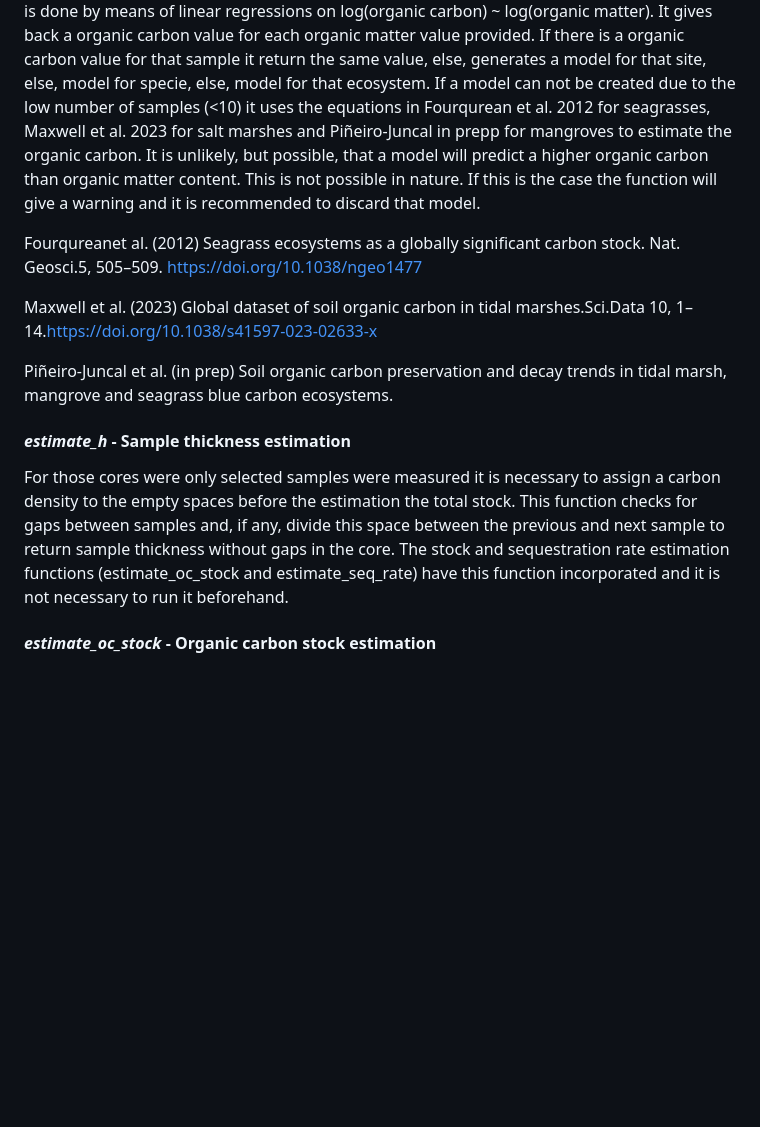
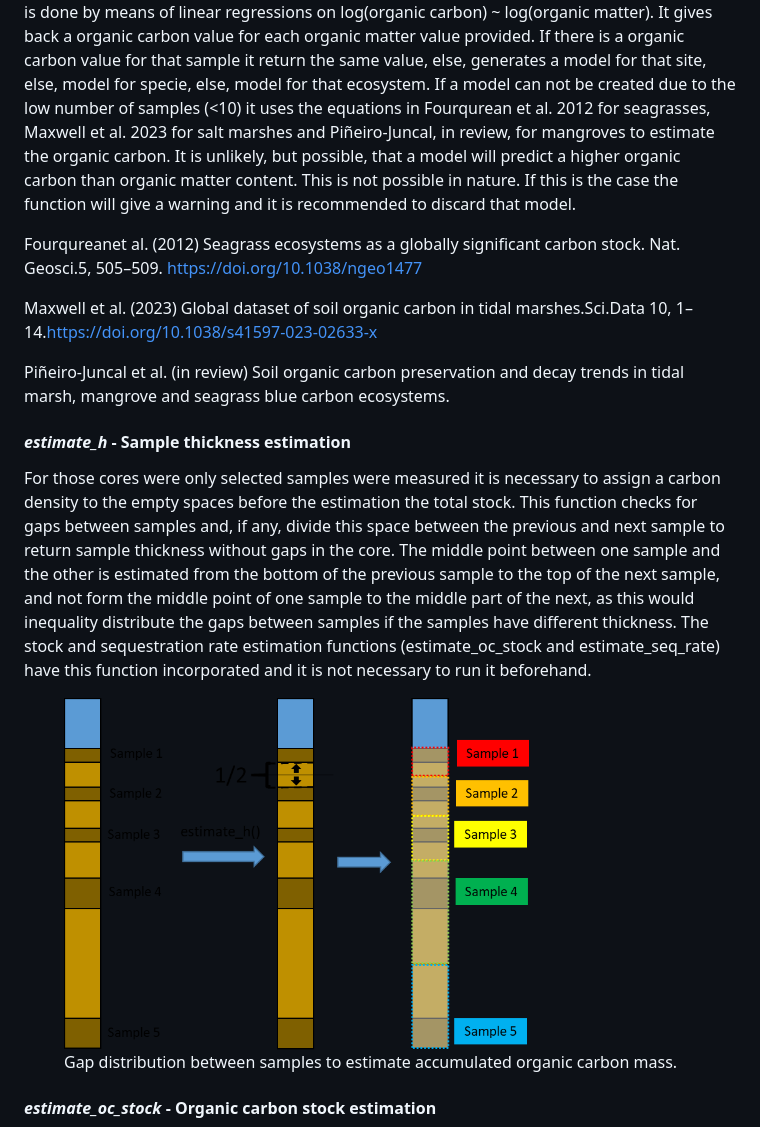
Before and after one commit to EcologyR/BlueCarbon, a Markdown page: README.md, the part around the change printed below. Rendered like a GitHub page; pictures changed too: images/estimate_h().png (added); blank space fills up the shorter version.

```diff
--- a/README.md
+++ b/README.md
@@ -63,12 +72,12 @@ organic carbon value for that sample it return the same value, else,
 generates a model for that site, else, model for specie, else, model for
 that ecosystem. If a model can not be created due to the low number of
 samples (\<10) it uses the equations in Fourqurean et al. 2012 for
-seagrasses, Maxwell et al. 2023 for salt marshes and Piñeiro-Juncal in
-prepp for mangroves to estimate the organic carbon. It is unlikely, but
-possible, that a model will predict a higher organic carbon than organic
-matter content. This is not possible in nature. If this is the case the
-function will give a warning and it is recommended to discard that
-model.
+seagrasses, Maxwell et al. 2023 for salt marshes and Piñeiro-Juncal, in
+review, for mangroves to estimate the organic carbon. It is unlikely,
+but possible, that a model will predict a higher organic carbon than
+organic matter content. This is not possible in nature. If this is the
+case the function will give a warning and it is recommended to discard
+that model.
 
 Fourqureanet al. (2012) Seagrass ecosystems as a globally significant
 carbon stock. Nat. Geosci.5, 505–509. <https://doi.org/10.1038/ngeo1477>
@@ -76,7 +85,7 @@ carbon stock. Nat. Geosci.5, 505–509. <https://doi.org/10.1038/ngeo1477>
 Maxwell et al. (2023) Global dataset of soil organic carbon in tidal
 marshes.Sci.Data 10, 1–14.<https://doi.org/10.1038/s41597-023-02633-x>
 
-Piñeiro-Juncal et al. (in prep) Soil organic carbon preservation and
+Piñeiro-Juncal et al. (in review) Soil organic carbon preservation and
 decay trends in tidal marsh, mangrove and seagrass blue carbon
 ecosystems.
 
@@ -86,9 +95,21 @@ For those cores were only selected samples were measured it is necessary
 to assign a carbon density to the empty spaces before the estimation the
 total stock. This function checks for gaps between samples and, if any,
 divide this space between the previous and next sample to return sample
-thickness without gaps in the core. The stock and sequestration rate
-estimation functions (estimate_oc_stock and estimate_seq_rate) have this
-function incorporated and it is not necessary to run it beforehand.
+thickness without gaps in the core. The middle point between one sample
+and the other is estimated from the bottom of the previous sample to the
+top of the next sample, and not form the middle point of one sample to
+the middle part of the next, as this would inequality distribute the
+gaps between samples if the samples have different thickness. The stock
+and sequestration rate estimation functions (estimate_oc_stock and
+estimate_seq_rate) have this function incorporated and it is not
+necessary to run it beforehand.
+
+<figure>
+<img src="images/estimate_h().png" width="465"
+alt="Gap distribution between samples to estimate accumulated organic carbon mass." />
+<figcaption aria-hidden="true">Gap distribution between samples to
+estimate accumulated organic carbon mass.</figcaption>
+</figure>
 
 #### ***estimate_oc_stock*** **- Organic carbon stock estimation**
 
```
Also changed, not shown: other parts of README.md (+28 -13 lines), images/BC_workflow.png (added), images/compaction.png (added), images/estimate_stock.png (added), 1 other file.
